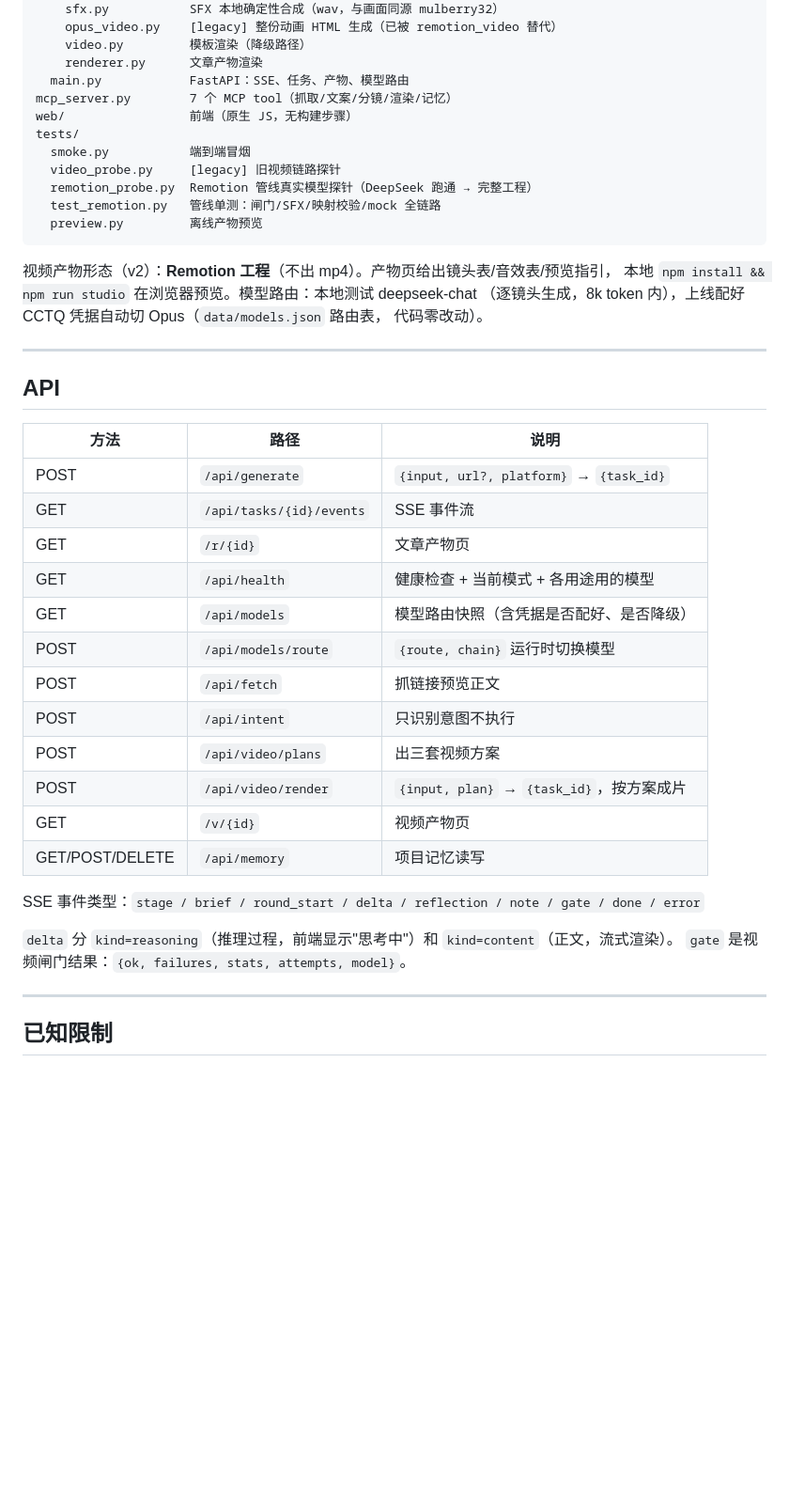
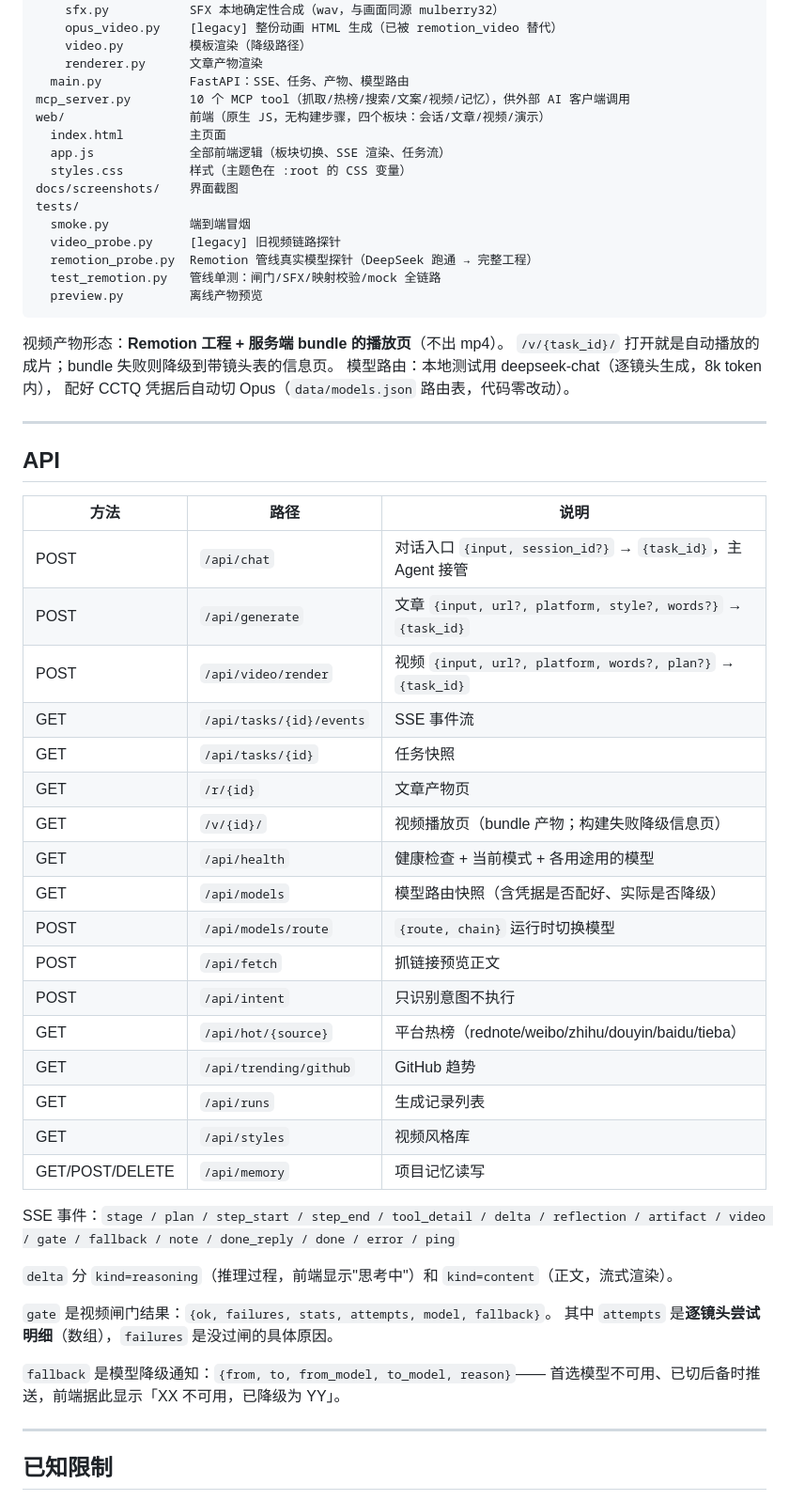
Before and after one commit to liangXianY/Refract, a Markdown page: README.md, the part around one of its changes. Shown at 94% size. Rendered like a GitHub page; blank space fills up the shorter version.

````diff
--- a/README.md
+++ b/README.md
@@ -227,8 +268,12 @@ app/
     video.py         模板渲染（降级路径）
     renderer.py      文章产物渲染
   main.py            FastAPI：SSE、任务、产物、模型路由
-mcp_server.py        7 个 MCP tool（抓取/文案/分镜/渲染/记忆）
-web/                 前端（原生 JS，无构建步骤）
+mcp_server.py        10 个 MCP tool（抓取/热榜/搜索/文案/视频/记忆），供外部 AI 客户端调用
+web/                 前端（原生 JS，无构建步骤，四个板块：会话/文章/视频/演示）
+  index.html         主页面
+  app.js             全部前端逻辑（板块切换、SSE 渲染、任务流）
+  styles.css         样式（主题色在 :root 的 CSS 变量）
+docs/screenshots/    界面截图
 tests/
   smoke.py           端到端冒烟
   video_probe.py     [legacy] 旧视频链路探针
@@ -237,10 +282,10 @@ tests/
   preview.py         离线产物预览
 ```
 
-视频产物形态（v2）：**Remotion 工程**（不出 mp4）。产物页给出镜头表/音效表/预览指引，
-本地 `npm install && npm run studio` 在浏览器预览。模型路由：本地测试 deepseek-chat
-（逐镜头生成，8k token 内），上线配好 CCTQ 凭据自动切 Opus（`data/models.json` 路由表，
-代码零改动）。
+视频产物形态：**Remotion 工程 + 服务端 bundle 的播放页**（不出 mp4）。
+`/v/{task_id}/` 打开就是自动播放的成片；bundle 失败则降级到带镜头表的信息页。
+模型路由：本地测试用 deepseek-chat（逐镜头生成，8k token 内），
+配好 CCTQ 凭据后自动切 Opus（`data/models.json` 路由表，代码零改动）。
 
 ---
 
@@ -248,23 +293,33 @@ tests/
 
 | 方法 | 路径 | 说明 |
 |---|---|---|
-| POST | `/api/generate` | `{input, url?, platform}` → `{task_id}` |
+| POST | `/api/chat` | 对话入口 `{input, session_id?}` → `{task_id}`，主 Agent 接管 |
+| POST | `/api/generate` | 文章 `{input, url?, platform, style?, words?}` → `{task_id}` |
+| POST | `/api/video/render` | 视频 `{input, url?, platform, words?, plan?}` → `{task_id}` |
 | GET | `/api/tasks/{id}/events` | SSE 事件流 |
+| GET | `/api/tasks/{id}` | 任务快照 |
 | GET | `/r/{id}` | 文章产物页 |
+| GET | `/v/{id}/` | 视频播放页（bundle 产物；构建失败降级信息页） |
 | GET | `/api/health` | 健康检查 + 当前模式 + 各用途用的模型 |
-| GET | `/api/models` | 模型路由快照（含凭据是否配好、是否降级） |
+| GET | `/api/models` | 模型路由快照（含凭据是否配好、实际是否降级） |
 | POST | `/api/models/route` | `{route, chain}` 运行时切换模型 |
 | POST | `/api/fetch` | 抓链接预览正文 |
 | POST | `/api/intent` | 只识别意图不执行 |
-| POST | `/api/video/plans` | 出三套视频方案 |
-| POST | `/api/video/render` | `{input, plan}` → `{task_id}`，按方案成片 |
-| GET | `/v/{id}` | 视频产物页 |
+| GET | `/api/hot/{source}` | 平台热榜（rednote/weibo/zhihu/douyin/baidu/tieba） |
+| GET | `/api/trending/github` | GitHub 趋势 |
+| GET | `/api/runs` | 生成记录列表 |
+| GET | `/api/styles` | 视频风格库 |
 | GET/POST/DELETE | `/api/memory` | 项目记忆读写 |
 
-SSE 事件类型：`stage / brief / round_start / delta / reflection / note / gate / done / error`
+SSE 事件：`stage / plan / step_start / step_end / tool_detail / delta / reflection / artifact / video / gate / fallback / note / done_reply / done / error / ping`
 
 `delta` 分 `kind=reasoning`（推理过程，前端显示"思考中"）和 `kind=content`（正文，流式渲染）。
-`gate` 是视频闸门结果：`{ok, failures, stats, attempts, model}`。
+
+`gate` 是视频闸门结果：`{ok, failures, stats, attempts, model, fallback}`。
+其中 `attempts` 是**逐镜头尝试明细**（数组），`failures` 是没过闸的具体原因。
+
+`fallback` 是模型降级通知：`{from, to, from_model, to_model, reason}`——
+首选模型不可用、已切后备时推送，前端据此显示「XX 不可用，已降级为 YY」。
 
 ---
 
````
Also changed, not shown: other parts of README.md (+67 -21 lines), 交接文档.md (deleted, +0 -203 lines), 后端接口文档.md (deleted, +0 -371 lines), docs/screenshots/01-home.png (added), docs/screenshots/02-chat.png (added), docs/screenshots/03-article.png (added), docs/screenshots/04-video.png (added), 1 other file.
